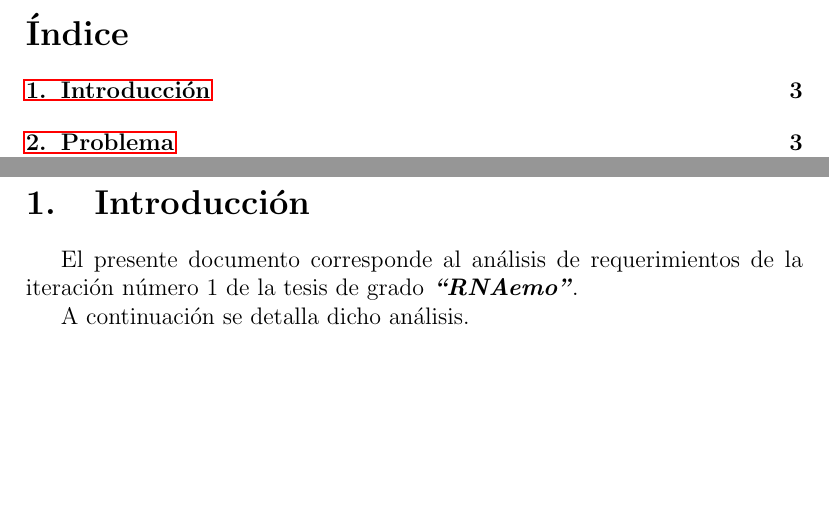
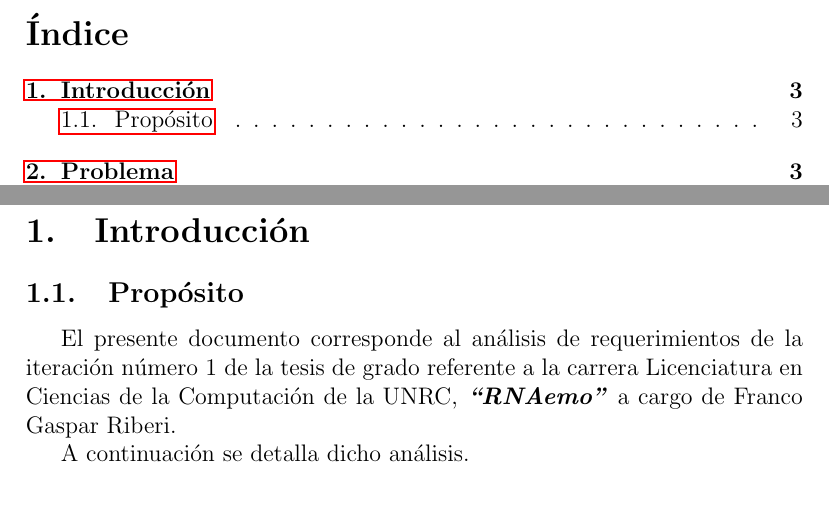
Before and after one commit to fgriberi/remo, a LaTeX document (doc/requeriments/analysis/analysis.tex): two parts of pages 2 and 3 of 15, joined at a grey line, cut so that both start at the same text, the shorter picture padded with empty space. Compiled offline with pdfLaTeX.

Commit message:
Update analysis.tex file

```diff
--- a/doc/requeriments/analysis/analysis.tex
+++ b/doc/requeriments/analysis/analysis.tex
@@ -27,7 +27,8 @@
 
 
 \section{Introducción}
-	\par El presente documento corresponde al análisis de requerimientos de la iteración número 1 de la tesis de grado \textit{\textbf{``RNAemo''}}.
+\subsection{Propósito}
+	\par El presente documento corresponde al análisis de requerimientos de la iteración número 1 de la tesis de grado 		referente a la carrera Licenciatura en Ciencias de la Computación de la UNRC, \textit{\textbf{``RNAemo''}} a cargo de 		Franco Gaspar Riberi.
 	\par A continuación se detalla dicho análisis.
 
 \section{Problema}
```
Also changed, not shown: doc/requeriments/analysis/analysis.pdf.
